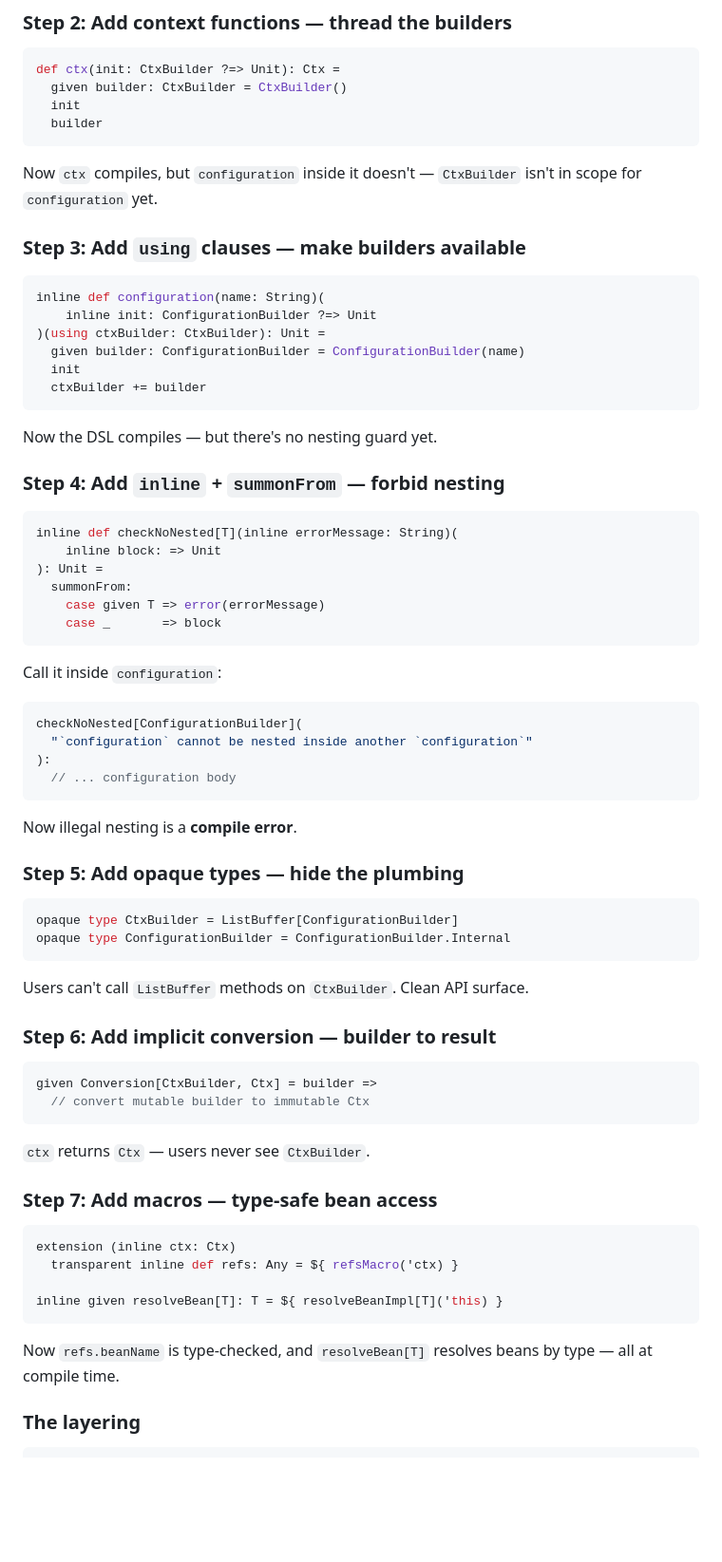
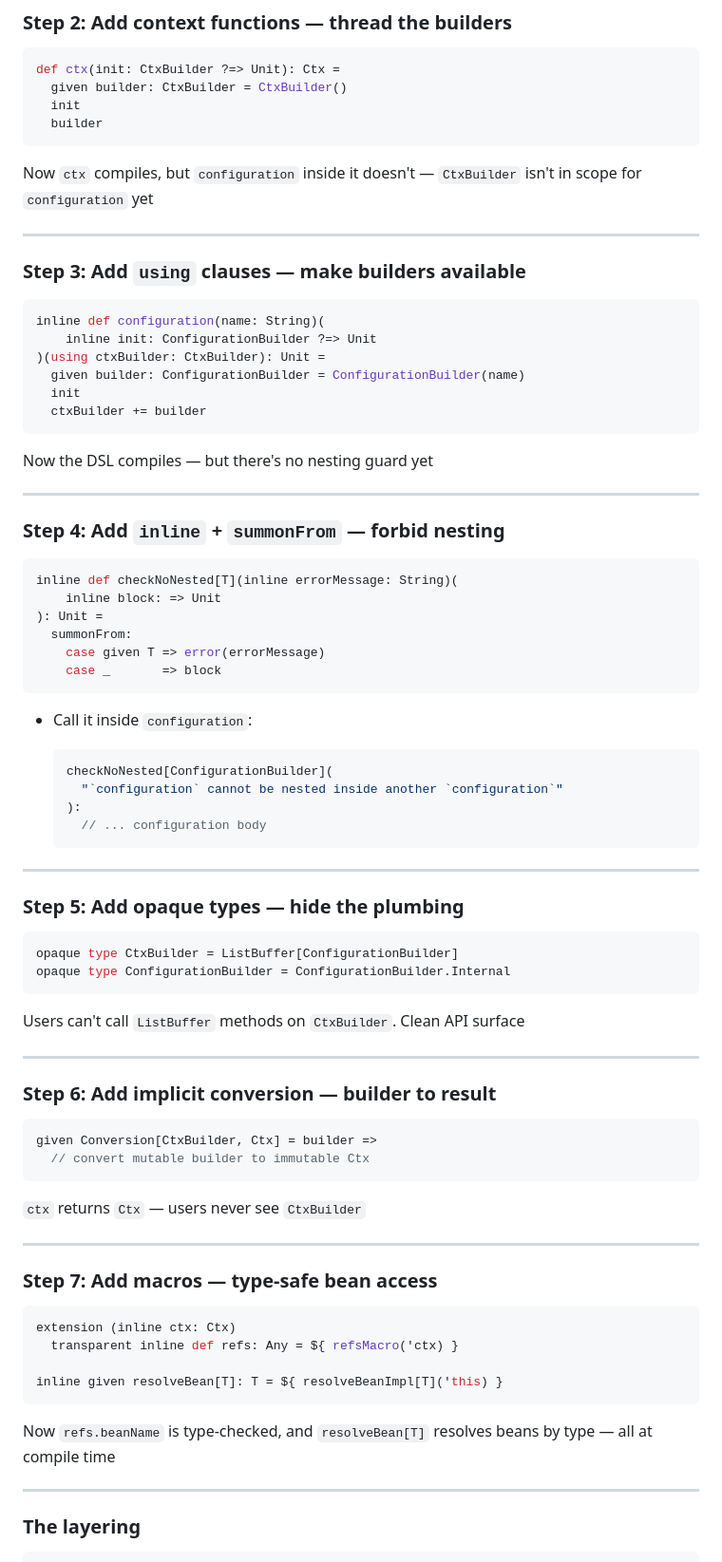
Before and after one commit to jtonic/yadi4s, a Markdown page: presentation/yadi4s.md, the part around one of its changes. Shown at 95% size. Rendered like a GitHub page; blank space fills up the shorter version.

````diff
--- a/presentation/yadi4s.md
+++ b/presentation/yadi4s.md
@@ -684,7 +707,9 @@ def ctx(init: CtxBuilder ?=> Unit): Ctx =
   builder
 ```
 
-Now `ctx` compiles, but `configuration` inside it doesn't — `CtxBuilder` isn't in scope for `configuration` yet.
+Now `ctx` compiles, but `configuration` inside it doesn't — `CtxBuilder` isn't in scope for `configuration` yet
+
+----
 
 ### Step 3: Add `using` clauses — make builders available
 
@@ -697,7 +722,9 @@ inline def configuration(name: String)(
   ctxBuilder += builder
 ```
 
-Now the DSL compiles — but there's no nesting guard yet.
+Now the DSL compiles — but there's no nesting guard yet
+
+----
 
 ### Step 4: Add `inline` + `summonFrom` — forbid nesting
 
@@ -710,16 +737,16 @@ inline def checkNoNested[T](inline errorMessage: String)(
     case _       => block
 ```
 
-Call it inside `configuration`:
+- Call it inside `configuration`:
 
-```scala
-checkNoNested[ConfigurationBuilder](
-  "`configuration` cannot be nested inside another `configuration`"
-):
-  // ... configuration body
-```
+  ```scala
+  checkNoNested[ConfigurationBuilder](
+    "`configuration` cannot be nested inside another `configuration`"
+  ):
+    // ... configuration body
+  ```
 
-Now illegal nesting is a **compile error**.
+----
 
 ### Step 5: Add opaque types — hide the plumbing
 
@@ -728,7 +755,9 @@ opaque type CtxBuilder = ListBuffer[ConfigurationBuilder]
 opaque type ConfigurationBuilder = ConfigurationBuilder.Internal
 ```
 
-Users can't call `ListBuffer` methods on `CtxBuilder`. Clean API surface.
+Users can't call `ListBuffer` methods on `CtxBuilder`. Clean API surface
+
+----
 
 ### Step 6: Add implicit conversion — builder to result
 
@@ -737,7 +766,9 @@ given Conversion[CtxBuilder, Ctx] = builder =>
   // convert mutable builder to immutable Ctx
 ```
 
-`ctx` returns `Ctx` — users never see `CtxBuilder`.
+`ctx` returns `Ctx` — users never see `CtxBuilder`
+
+----
 
 ### Step 7: Add macros — type-safe bean access
 
@@ -748,7 +779,9 @@ extension (inline ctx: Ctx)
 inline given resolveBean[T]: T = ${ resolveBeanImpl[T]('this) }
 ```
 
-Now `refs.beanName` is type-checked, and `resolveBean[T]` resolves beans by type — all at compile time.
+Now `refs.beanName` is type-checked, and `resolveBean[T]` resolves beans by type — all at compile time
+
+----
 
 ### The layering
 
````
Also changed, not shown: other parts of presentation/yadi4s.md (+81 -57 lines).
